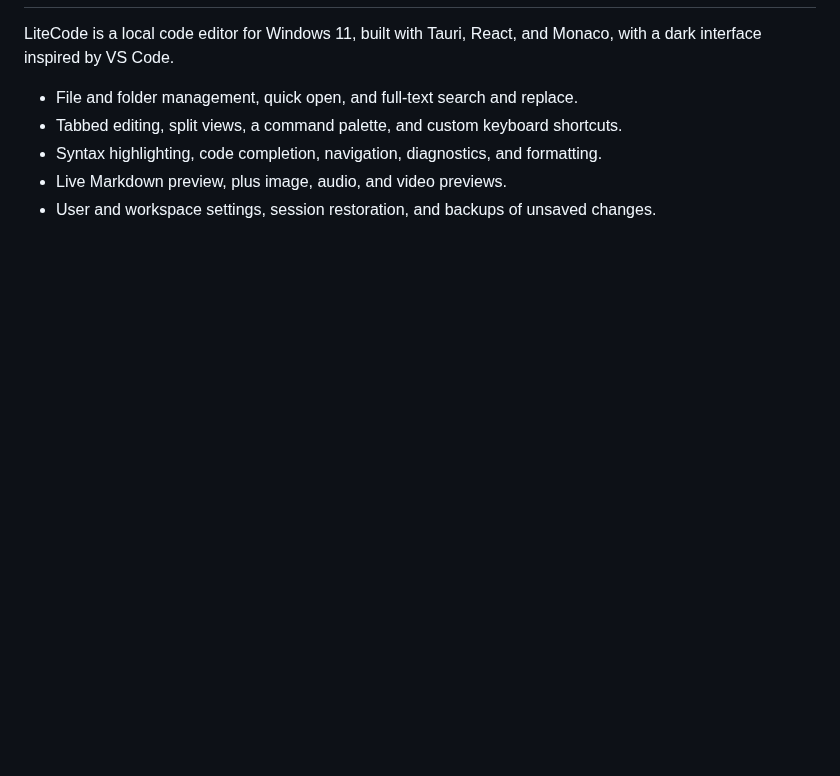
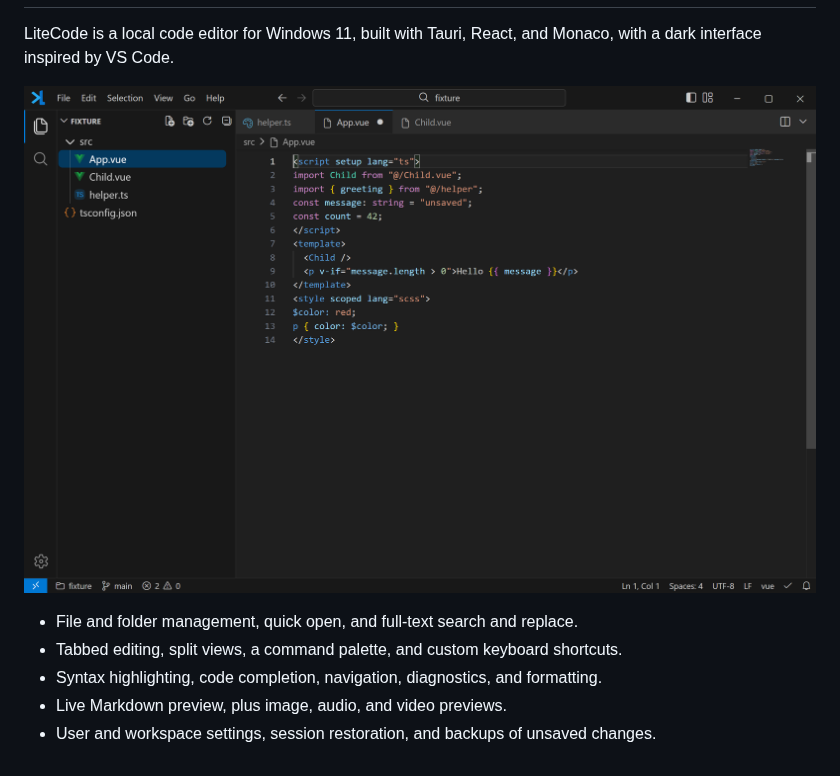
Before and after one commit to lovetingyuan/litecode, a Markdown page: README.md, the part around one of its changes. GitHub-like rendering; pictures changed too: docs/images/screenshot.png (added); blank space fills up the shorter version.

```diff
--- a/README.md
+++ b/README.md
@@ -2,5 +2,7 @@
 
 LiteCode is a local code editor for Windows 11, built with Tauri, React, and Monaco, with a dark interface inspired by VS Code.
+
+![LiteCode editor screenshot](docs/images/screenshot.png)
 
 - File and folder management, quick open, and full-text search and replace.
 - Tabbed editing, split views, a command palette, and custom keyboard shortcuts.
```
Also changed, not shown: other parts of README.md (+1 -1 lines).
